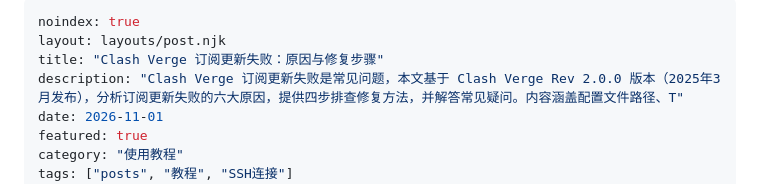
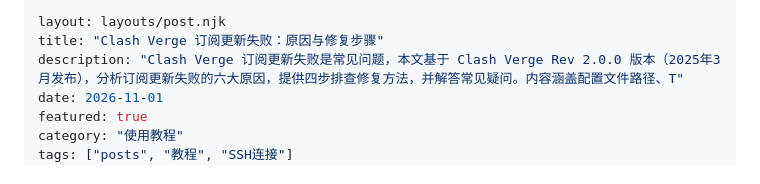
Before and after one commit to hhyrr898/clash-verge, a Markdown page: src/blog/clash-verge-subscription-update-fix.md, the part around the change. Drawn GitHub-style.

Commit message:
pillar noindex fix

```diff
--- a/src/blog/clash-verge-subscription-update-fix.md
+++ b/src/blog/clash-verge-subscription-update-fix.md
@@ -1,5 +1,4 @@
 ---
-noindex: true
 layout: layouts/post.njk
 title: "Clash Verge 订阅更新失败：原因与修复步骤"
 description: "Clash Verge 订阅更新失败是常见问题，本文基于 Clash Verge Rev 2.0.0 版本（2025年3月发布），分析订阅更新失败的六大原因，提供四步排查修复方法，并解答常见疑问。内容涵盖配置文件路径、T"
```
